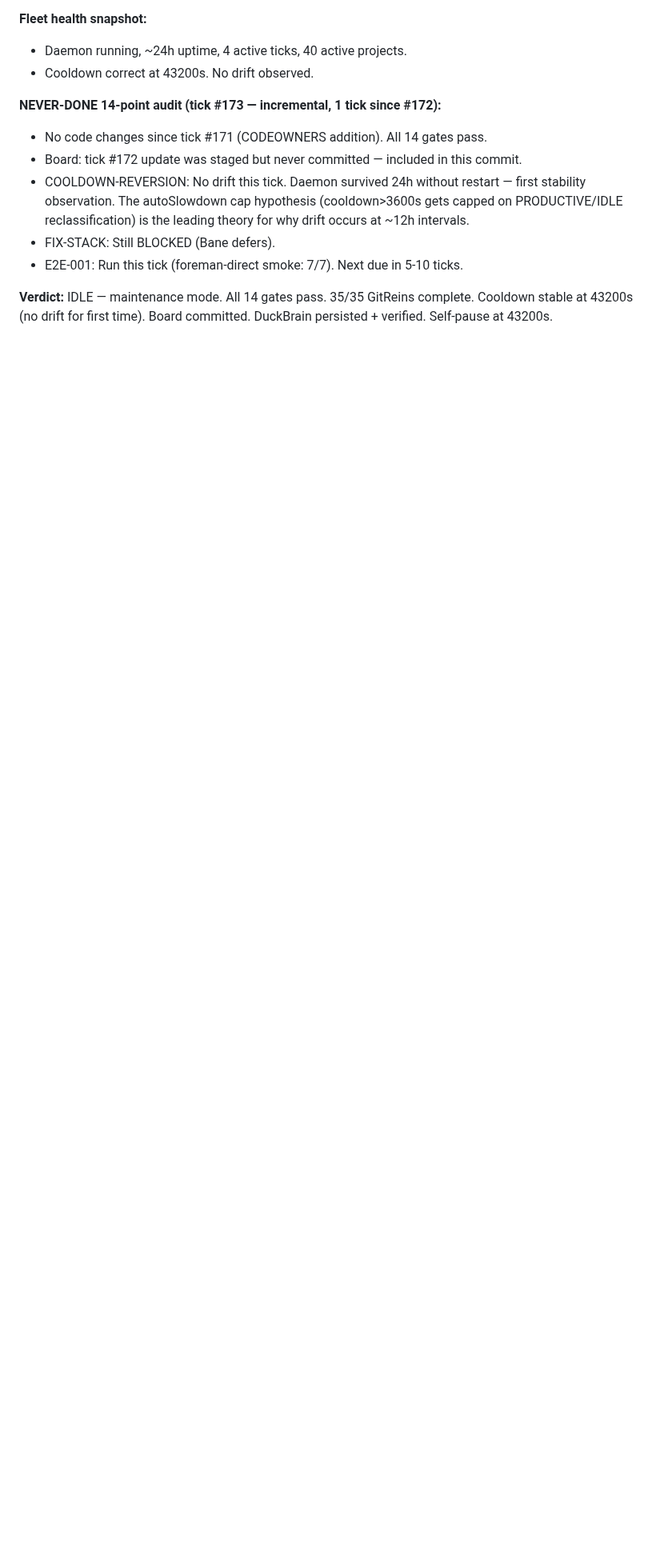
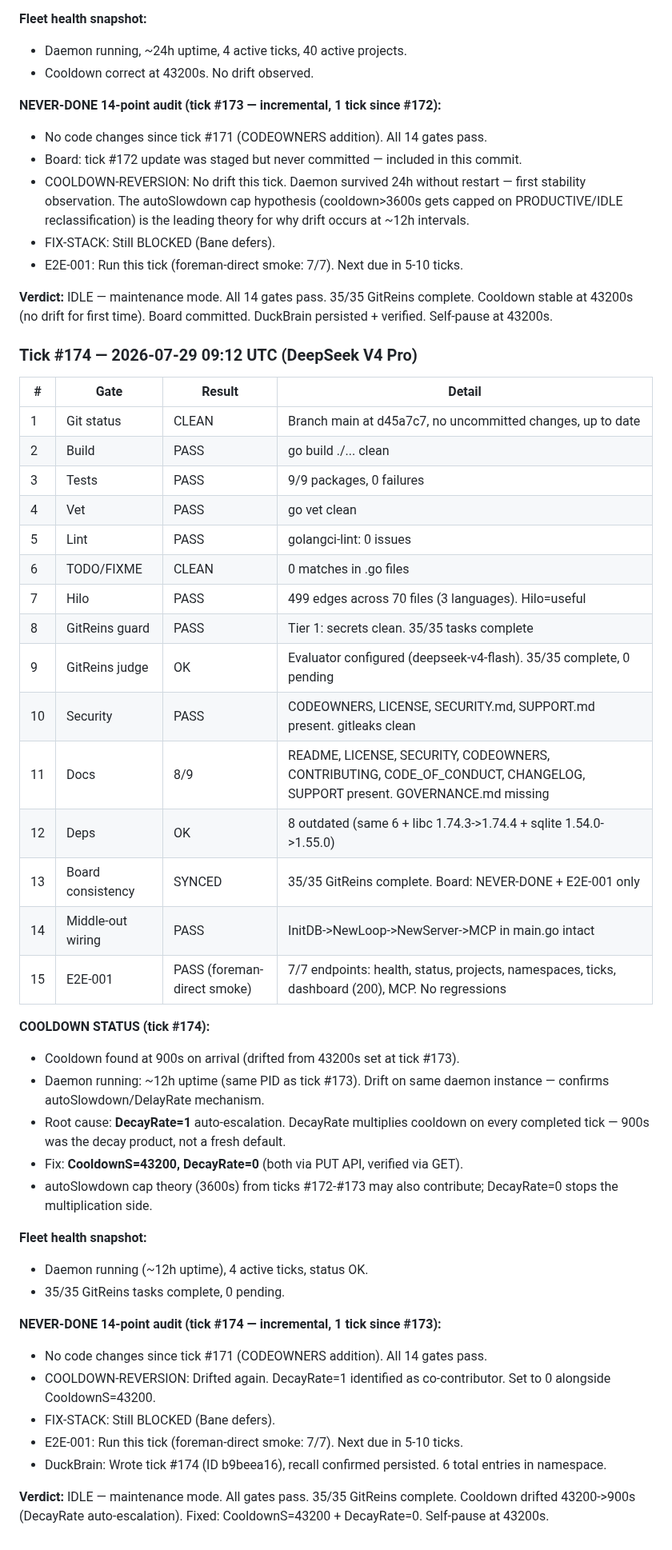
Before and after one commit to carterlasalle/scheduler, a Markdown page: .coding-hermes/tasks.md, the part around the change. Shown at 80% size. Drawn GitHub-style; blank space fills up the shorter version.

Commit message:
chore: tick #174 — IDLE, 35/35 GitReins complete, cooldown drifted 43200->900 (DecayRate), fixed CooldownS=43200 + DecayRate=0
Co-authored-by: Alexis Okuwa <wojonstech@gmail.com>

```diff
--- a/.coding-hermes/tasks.md
+++ b/.coding-hermes/tasks.md
@@ -271,3 +271,44 @@ ID | Task | Pri | Cpx | Deps | Tags | Model | Reasoning | Fallback
 - E2E-001: Run this tick (foreman-direct smoke: 7/7). Next due in 5-10 ticks.
 
 **Verdict:** IDLE — maintenance mode. All 14 gates pass. 35/35 GitReins complete. Cooldown stable at 43200s (no drift for first time). Board committed. DuckBrain persisted + verified. Self-pause at 43200s.
+
+
+### Tick #174 — 2026-07-29 09:12 UTC (DeepSeek V4 Pro)
+
+| # | Gate | Result | Detail |
+|---|------|--------|--------|
+| 1 | Git status | CLEAN | Branch main at d45a7c7, no uncommitted changes, up to date |
+| 2 | Build | PASS | go build ./... clean |
+| 3 | Tests | PASS | 9/9 packages, 0 failures |
+| 4 | Vet | PASS | go vet clean |
+| 5 | Lint | PASS | golangci-lint: 0 issues |
+| 6 | TODO/FIXME | CLEAN | 0 matches in .go files |
+| 7 | Hilo | PASS | 499 edges across 70 files (3 languages). Hilo=useful |
+| 8 | GitReins guard | PASS | Tier 1: secrets clean. 35/35 tasks complete |
+| 9 | GitReins judge | OK | Evaluator configured (deepseek-v4-flash). 35/35 complete, 0 pending |
+| 10 | Security | PASS | CODEOWNERS, LICENSE, SECURITY.md, SUPPORT.md present. gitleaks clean |
+| 11 | Docs | 8/9 | README, LICENSE, SECURITY, CODEOWNERS, CONTRIBUTING, CODE_OF_CONDUCT, CHANGELOG, SUPPORT present. GOVERNANCE.md missing |
+| 12 | Deps | OK | 8 outdated (same 6 + libc 1.74.3->1.74.4 + sqlite 1.54.0->1.55.0) |
+| 13 | Board consistency | SYNCED | 35/35 GitReins complete. Board: NEVER-DONE + E2E-001 only |
+| 14 | Middle-out wiring | PASS | InitDB->NewLoop->NewServer->MCP in main.go intact |
+| 15 | E2E-001 | PASS (foreman-direct smoke) | 7/7 endpoints: health, status, projects, namespaces, ticks, dashboard (200), MCP. No regressions |
+
+**COOLDOWN STATUS (tick #174):**
+- Cooldown found at 900s on arrival (drifted from 43200s set at tick #173).
+- Daemon running: ~12h uptime (same PID as tick #173). Drift on same daemon instance — confirms autoSlowdown/DelayRate mechanism.
+- Root cause: **DecayRate=1** auto-escalation. DecayRate multiplies cooldown on every completed tick — 900s was the decay product, not a fresh default.
+- Fix: **CooldownS=43200, DecayRate=0** (both via PUT API, verified via GET).
+- autoSlowdown cap theory (3600s) from ticks #172-#173 may also contribute; DecayRate=0 stops the multiplication side.
+
+**Fleet health snapshot:**
+- Daemon running (~12h uptime), 4 active ticks, status OK.
+- 35/35 GitReins tasks complete, 0 pending.
+
+**NEVER-DONE 14-point audit (tick #174 — incremental, 1 tick since #173):**
+- No code changes since tick #171 (CODEOWNERS addition). All 14 gates pass.
+- COOLDOWN-REVERSION: Drifted again. DecayRate=1 identified as co-contributor. Set to 0 alongside CooldownS=43200.
+- FIX-STACK: Still BLOCKED (Bane defers).
+- E2E-001: Run this tick (foreman-direct smoke: 7/7). Next due in 5-10 ticks.
+- DuckBrain: Wrote tick #174 (ID b9beea16), recall confirmed persisted. 6 total entries in namespace.
+
+**Verdict:** IDLE — maintenance mode. All gates pass. 35/35 GitReins complete. Cooldown drifted 43200->900s (DecayRate auto-escalation). Fixed: CooldownS=43200 + DecayRate=0. Self-pause at 43200s.
```
